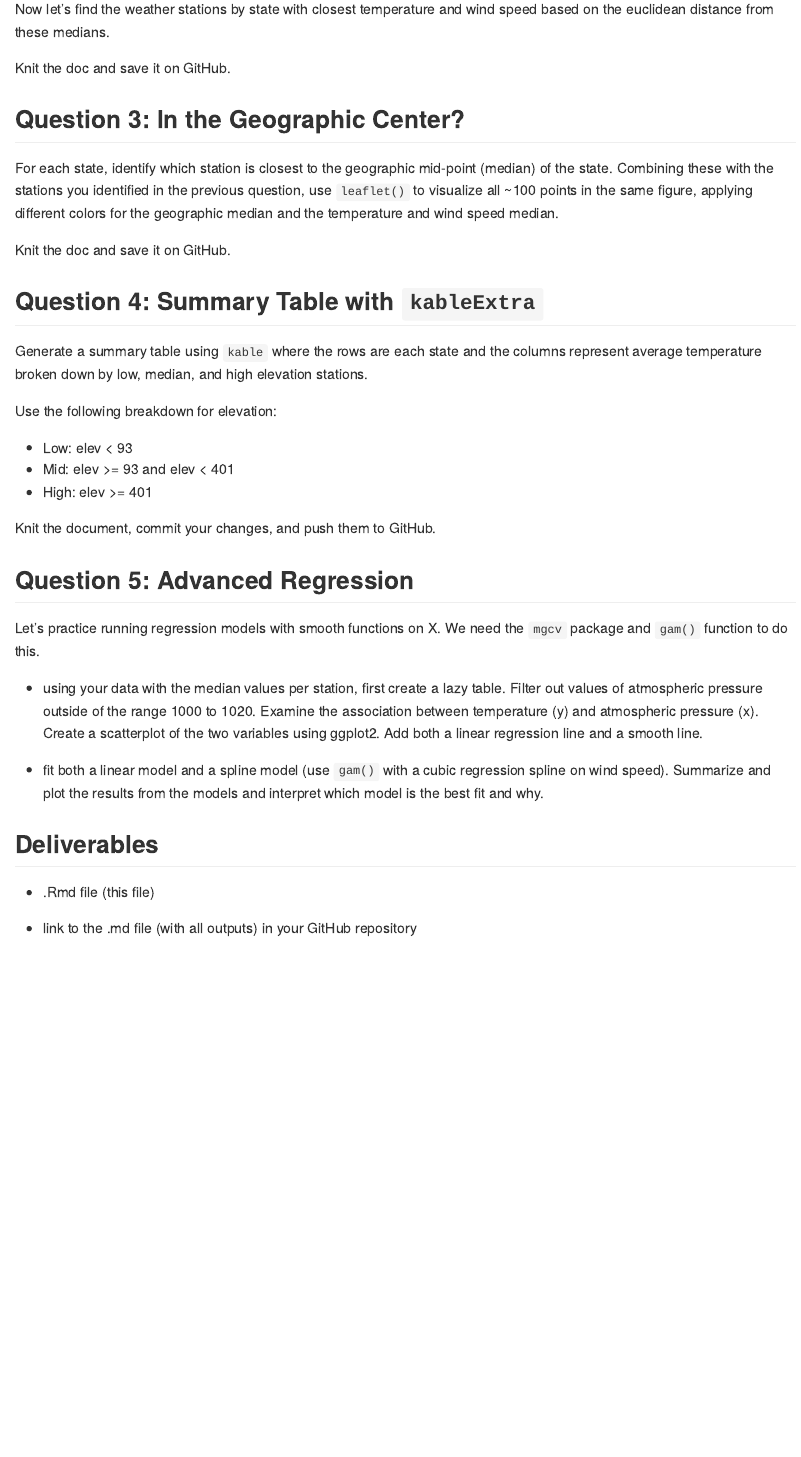
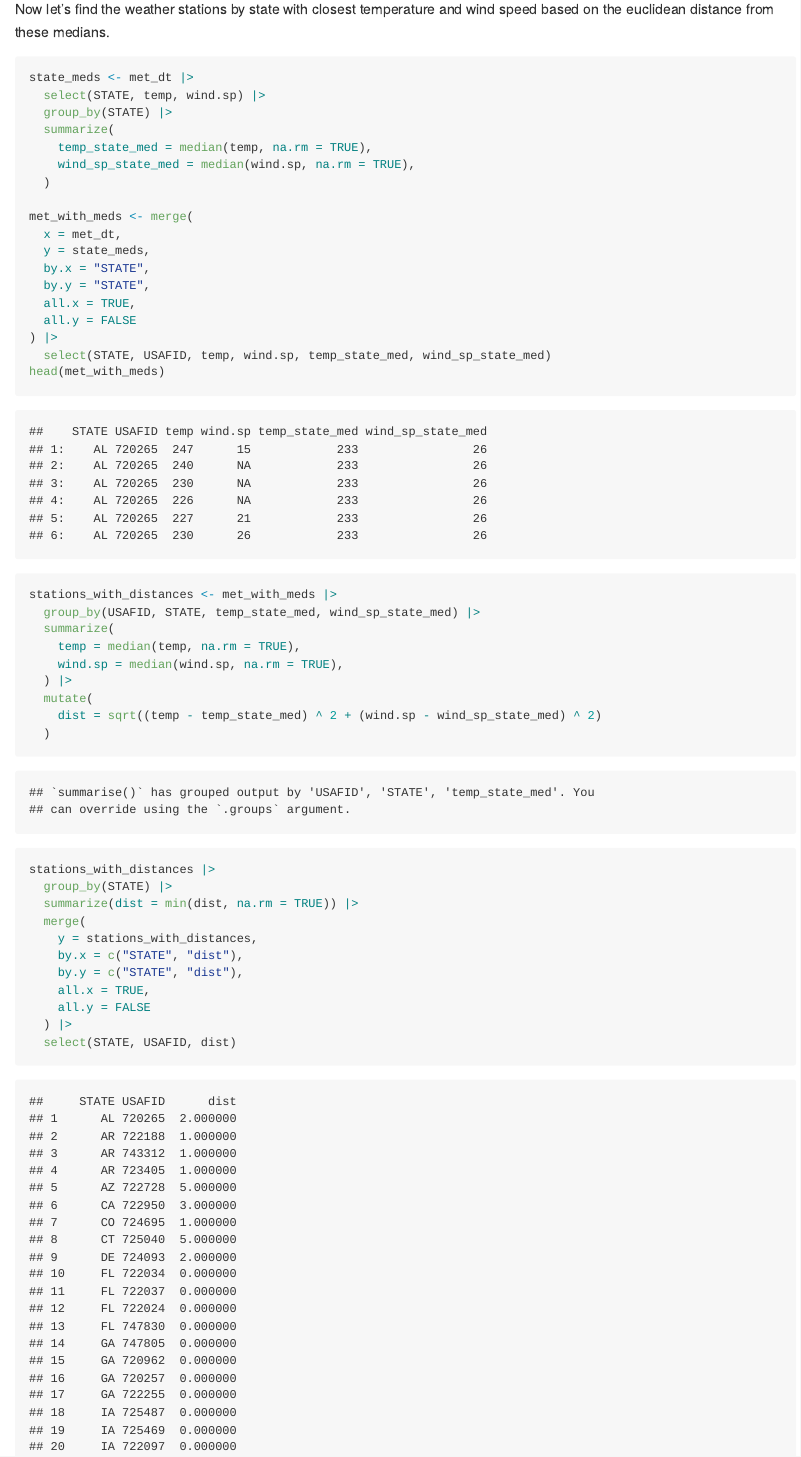
Before and after one commit to BullDF/JSC370-labs, an R Markdown document (README.Rmd): the page in a window 1100 px wide, from 6200 px down. The pictures show the output file README.html that the author committed with the source, opened offline; long lines of code are wrapped.

Commit message:
Finished question 2

````diff
--- a/README.Rmd
+++ b/README.Rmd
@@ -201,7 +201,46 @@ Knit the document, commit your changes, and save it on GitHub. Don't forget to a
 Now let's find the weather stations by state with closest temperature and wind speed based on the euclidean distance from these medians.
 
 ```{r}
+state_meds <- met_dt |>
+  select(STATE, temp, wind.sp) |>
+  group_by(STATE) |>
+  summarize(
+    temp_state_med = median(temp, na.rm = TRUE),
+    wind_sp_state_med = median(wind.sp, na.rm = TRUE),
+  )
 
+met_with_meds <- merge(
+  x = met_dt,
+  y = state_meds,
+  by.x = "STATE",
+  by.y = "STATE",
+  all.x = TRUE,
+  all.y = FALSE
+) |>
+  select(STATE, USAFID, temp, wind.sp, temp_state_med, wind_sp_state_med)
+head(met_with_meds)
+
+stations_with_distances <- met_with_meds |>
+  group_by(USAFID, STATE, temp_state_med, wind_sp_state_med) |>
+  summarize(
+    temp = median(temp, na.rm = TRUE),
+    wind.sp = median(wind.sp, na.rm = TRUE),
+  ) |>
+  mutate(
+    dist = sqrt((temp - temp_state_med) ^ 2 + (wind.sp - wind_sp_state_med) ^ 2)
+  )
+
+stations_with_distances |>
+  group_by(STATE) |>
+  summarize(dist = min(dist, na.rm = TRUE)) |>
+  merge(
+    y = stations_with_distances,
+    by.x = c("STATE", "dist"),
+    by.y = c("STATE", "dist"),
+    all.x = TRUE,
+    all.y = FALSE
+  ) |>
+  select(STATE, USAFID, dist)
 ```
 
 Knit the doc and save it on GitHub.
````
Also changed, not shown: README.html, README.md.
